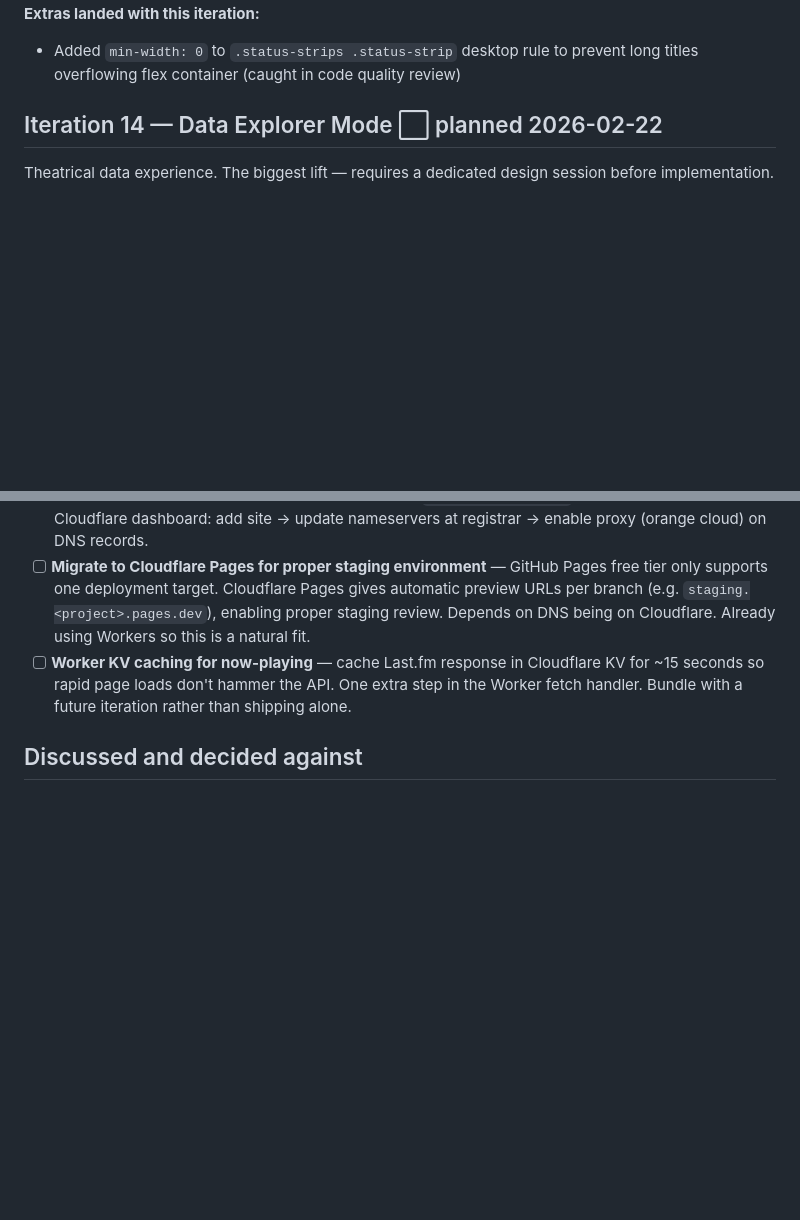
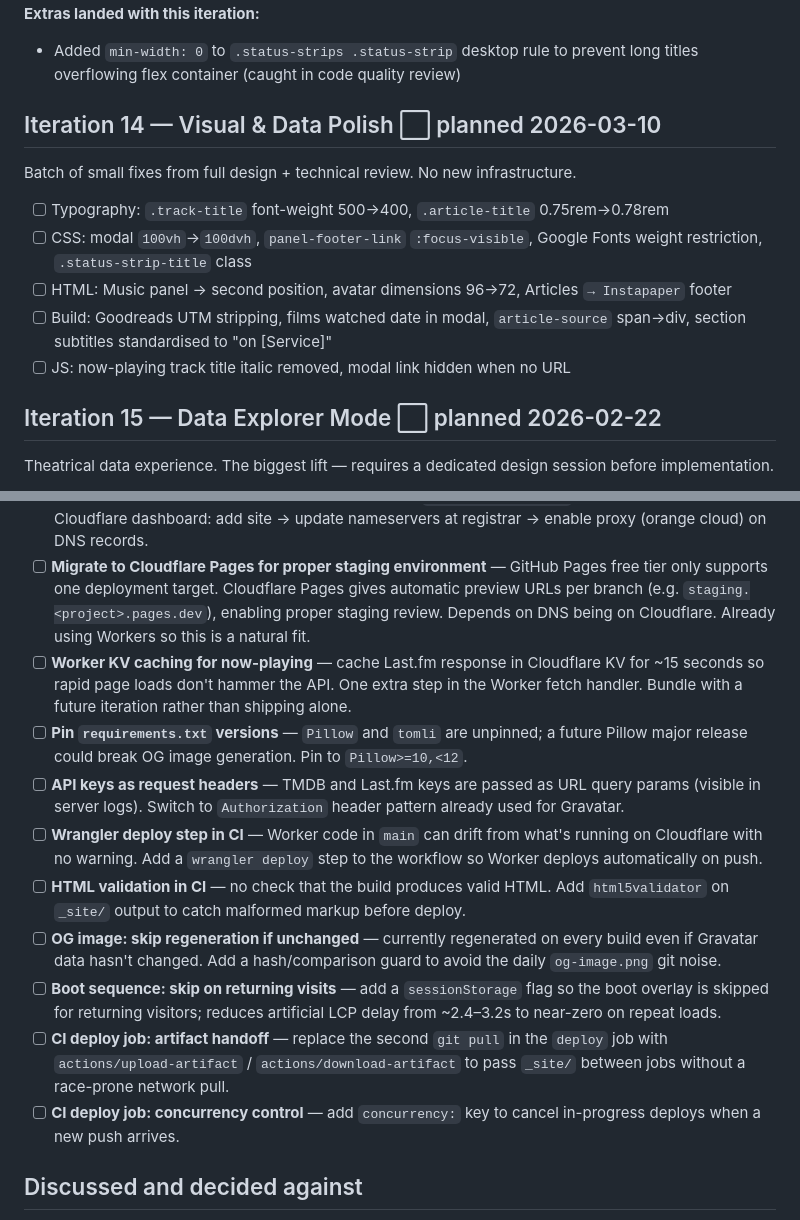
Before and after one commit to nicholas-sheehan/personal-website, a Markdown page: docs/roadmap.md, 2 parts joined by grey strips. Rendered like a GitHub page; blank space fills up the shorter version.

Commit message:
docs: add iteration 14 design doc, update roadmap with new dev improvement items

```diff
--- a/docs/roadmap.md
+++ b/docs/roadmap.md
@@ -139,7 +139,16 @@ Small CSS/template pass on the now-reading and now-playing strips.
 **Extras landed with this iteration:**
 - Added `min-width: 0` to `.status-strips .status-strip` desktop rule to prevent long titles overflowing flex container (caught in code quality review)
 
-## Iteration 14 — Data Explorer Mode ⬜ planned 2026-02-22
+## Iteration 14 — Visual & Data Polish ⬜ planned 2026-03-10
+Batch of small fixes from full design + technical review. No new infrastructure.
+
+- [ ] Typography: `.track-title` font-weight 500→400, `.article-title` 0.75rem→0.78rem
+- [ ] CSS: modal `100vh`→`100dvh`, `panel-footer-link` `:focus-visible`, Google Fonts weight restriction, `.status-strip-title` class
+- [ ] HTML: Music panel → second position, avatar dimensions 96→72, Articles `→ Instapaper` footer
+- [ ] Build: Goodreads UTM stripping, films watched date in modal, `article-source` span→div, section subtitles standardised to "on [Service]"
+- [ ] JS: now-playing track title italic removed, modal link hidden when no URL
+
+## Iteration 15 — Data Explorer Mode ⬜ planned 2026-02-22
 Theatrical data experience. The biggest lift — requires a dedicated design session before implementation.
 
 - [ ] Triggered by keyboard shortcut (`/` or `~`)
@@ -158,6 +167,14 @@ Theatrical data experience. The biggest lift — requires a dedicated design ses
 - [ ] **Move DNS to Cloudflare nameservers** — prerequisite for CDN proxy and Pages. Unlocks DDoS protection, edge caching, and automatic HTTPS for `www.nicsheehan.com` at no cost. Done in the Cloudflare dashboard: add site → update nameservers at registrar → enable proxy (orange cloud) on DNS records.
 - [ ] **Migrate to Cloudflare Pages for proper staging environment** — GitHub Pages free tier only supports one deployment target. Cloudflare Pages gives automatic preview URLs per branch (e.g. `staging.<project>.pages.dev`), enabling proper staging review. Depends on DNS being on Cloudflare. Already using Workers so this is a natural fit.
 - [ ] **Worker KV caching for now-playing** — cache Last.fm response in Cloudflare KV for ~15 seconds so rapid page loads don't hammer the API. One extra step in the Worker fetch handler. Bundle with a future iteration rather than shipping alone.
+- [ ] **Pin `requirements.txt` versions** — `Pillow` and `tomli` are unpinned; a future Pillow major release could break OG image generation. Pin to `Pillow>=10,<12`.
+- [ ] **API keys as request headers** — TMDB and Last.fm keys are passed as URL query params (visible in server logs). Switch to `Authorization` header pattern already used for Gravatar.
+- [ ] **Wrangler deploy step in CI** — Worker code in `main` can drift from what's running on Cloudflare with no warning. Add a `wrangler deploy` step to the workflow so Worker deploys automatically on push.
+- [ ] **HTML validation in CI** — no check that the build produces valid HTML. Add `html5validator` on `_site/` output to catch malformed markup before deploy.
+- [ ] **OG image: skip regeneration if unchanged** — currently regenerated on every build even if Gravatar data hasn't changed. Add a hash/comparison guard to avoid the daily `og-image.png` git noise.
+- [ ] **Boot sequence: skip on returning visits** — add a `sessionStorage` flag so the boot overlay is skipped for returning visitors; reduces artificial LCP delay from ~2.4–3.2s to near-zero on repeat loads.
+- [ ] **CI deploy job: artifact handoff** — replace the second `git pull` in the `deploy` job with `actions/upload-artifact` / `actions/download-artifact` to pass `_site/` between jobs without a race-prone network pull.
+- [ ] **CI deploy job: concurrency control** — add `concurrency:` key to cancel in-progress deploys when a new push arrives.
 
 ## Discussed and decided against
 - Separate `twitter_title`/`twitter_description` in TOML — unnecessary, they always match `site.title`/`site.description`
```
Also changed, not shown: docs/plans/2026-03-10-iteration-14-visual-data-polish-design.md (added, +67 -0 lines).
